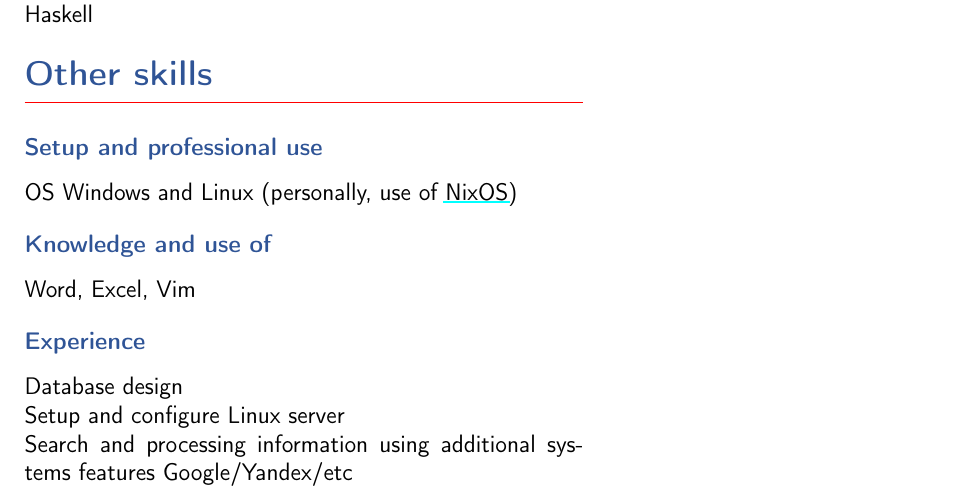
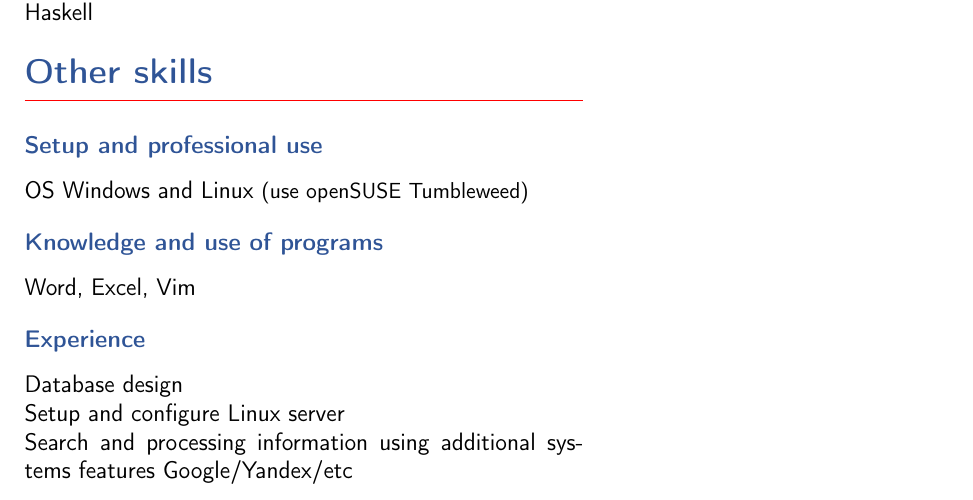
Before and after one commit to psydvl/cv-latex, a LaTeX CV (cv.tex): part of the page, cut so that both start at the same text. Compiled offline with pdfLaTeX.

Commit message:
Fix small things

```diff
--- a/cv.tex
+++ b/cv.tex
@@ -98,13 +98,13 @@ title/russian={Умения}
   title/russian={Настройка и профессиональное использование}
   }
     \mlPara{
-    text/english={OS Windows and Linux (personally, use of \underline{\href{https://github.com/psydvl/nixos}{NixOS}})
+    text/english={OS Windows and Linux \small{(use openSUSE Tumbleweed)}
     },
-    text/russian={ОС Windows и Linux (использую \underline{\href{https://github.com/psydvl/nixos}{NixOS}})}
+    text/russian={ОС Windows и Linux \small{(использую openSUSE Tumbleweed)}}
     }
   \end{SubSection*}
   \begin{SubSection*}{
-  title/english={Knowledge and use of },
+  title/english={Knowledge and use of programs},
   title/russian={Знание и использование программ}
   }
     \mlPara{
```
Also changed, not shown: en.pdf, ru.pdf.
